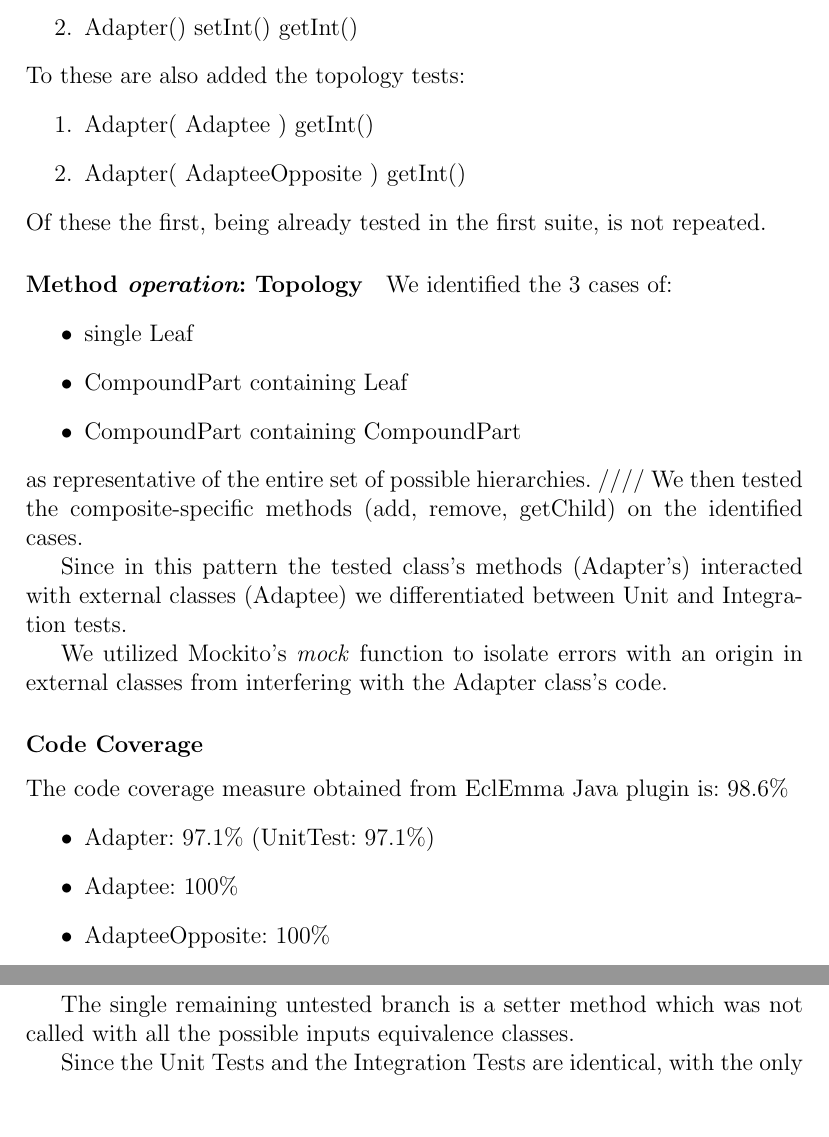
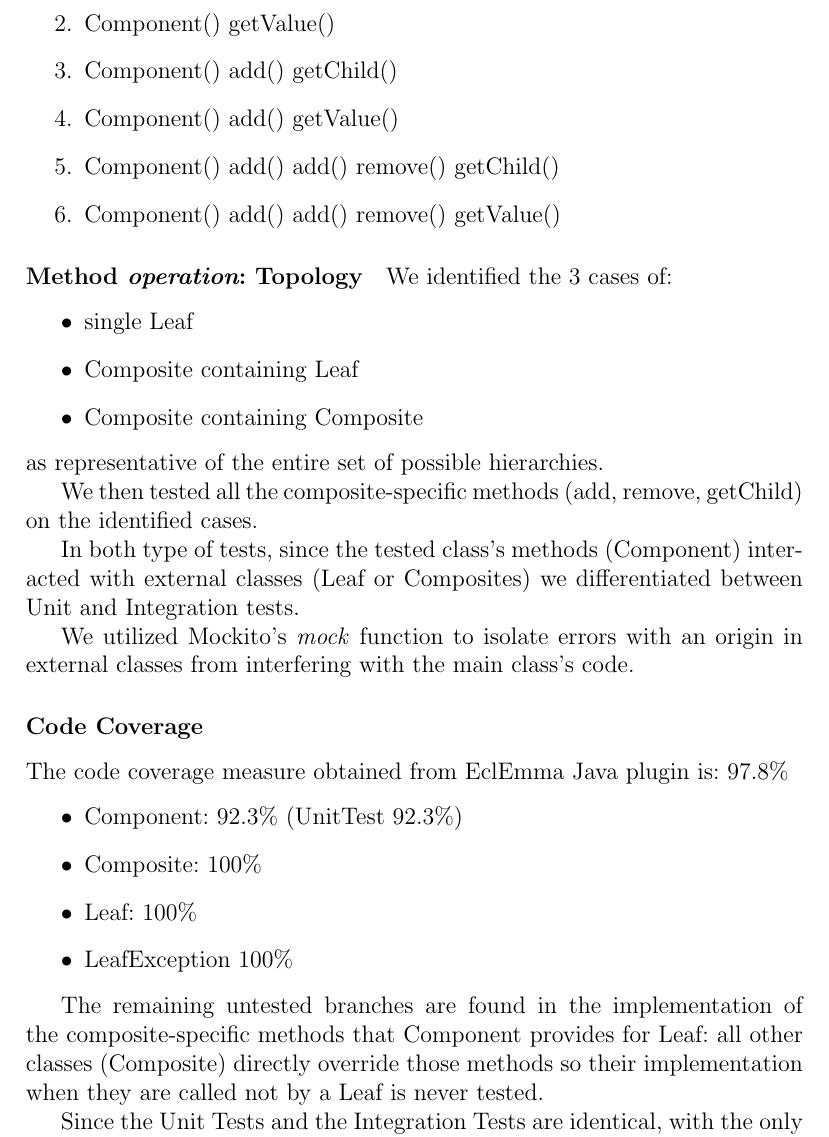
Before and after one commit to Fsantoni/DesignPatternTests, a LaTeX book (DesignPatterns_Graphs/Relazione_Fabbri_Santoni.tex): two parts of pages 14 and 15 of 19 before the commit and part of page 14 of 19 after it, the two joined at a grey line, cut at the place of the change, the shorter picture padded with empty space. Compiled offline with pdfLaTeX; the source files are stored in an older character set and shown here as Unicode.

Commit message:
finito Composite

```diff
--- a/DesignPatterns_Graphs/Relazione_Fabbri_Santoni.tex
+++ b/DesignPatterns_Graphs/Relazione_Fabbri_Santoni.tex
@@ -338,41 +338,38 @@ In the Figure \ref{Codepengraph} are made explicit the relations between classes
 \paragraph{Field \textit{price}: Data flow}
 We generated a test suite capable of testing all the \textit{all-uses} paths:
 \begin{enumerate}
-	\item Adapter() getInt()
-	\item Adapter() setInt() getInt()
-
+	\item Component() getChild()
+	\item Component() getValue()
+	\item Component() add() getChild()
+	\item Component() add() getValue()
+	\item Component() add() add() remove() getChild()
+	\item Component() add() add() remove() getValue()
 \end{enumerate}
-To these are also added the topology tests:
-\begin{enumerate}
-	\item Adapter( Adaptee ) getInt()
-	\item Adapter( AdapteeOpposite ) getInt()
-\end{enumerate}
-Of these the first, being already tested in the first suite, is not repeated.
-
 
 \paragraph{Method \textit{operation\(\)}: Topology}
 We identified the 3 cases of:
 \begin{itemize}
 	\item single Leaf
-	\item CompoundPart containing Leaf
-	\item CompoundPart containing CompoundPart
+	\item Composite containing Leaf
+	\item Composite containing Composite
 \end{itemize}
 as representative of the entire set of possible hierarchies.
-////
-We then tested the composite-specific methods (add, remove, getChild) on the identified cases.
 
-Since in this pattern the tested class's methods (Adapter's) interacted with external classes (Adaptee) we  differentiated between Unit and Integration tests.
+We then tested all the composite-specific methods (add, remove, getChild) on the identified cases.
 
-We utilized Mockito's \textit{mock} function to isolate errors with an origin in external classes from interfering with the Adapter class's code.
+In both type of tests, since the tested class's methods (Component) interacted with external classes (Leaf or Composites) we  differentiated between Unit and Integration tests.
+
+We utilized Mockito's \textit{mock} function to isolate errors with an origin in external classes from interfering with the main class's code.
 \subsubsection{Code Coverage}
-The code coverage measure obtained from EclEmma Java plugin is: 98.6\%
+The code coverage measure obtained from EclEmma Java plugin is: 97.8\%
 \begin{itemize}
-	\item Adapter: 97.1\% (UnitTest: 97.1\%)
-	\item Adaptee: 100\%
-	\item AdapteeOpposite: 100\%
+	\item Component: 92.3\% (UnitTest 92.3\%)
+	\item Composite: 100\%
+	\item Leaf: 100\%
+	\item LeafException 100\%
 \end{itemize}
 
-The single remaining untested branch is a setter method which was not called with all the possible inputs equivalence classes.
+The remaining untested branches are found in the implementation of the composite-specific methods that Component provides for Leaf: all other classes (Composite) directly override those methods so their implementation when they are called not by a Leaf is never tested.
 
-Since the Unit Tests and the Integration Tests are identical, with the only difference that the Unit Tests utilize Mockito's help to isolate from external classes, the coverage of the Adapter class's code is the same.
+Since the Unit Tests and the Integration Tests are identical, with the only difference that the Unit Tests utilize Mockito's help to isolate from external classes, the coverage of the classes' code is the same.
 
```
Also changed, not shown: DesignPatterns_Graphs/Relazione_Fabbri_Santoni.tex (8 more changed lines).
